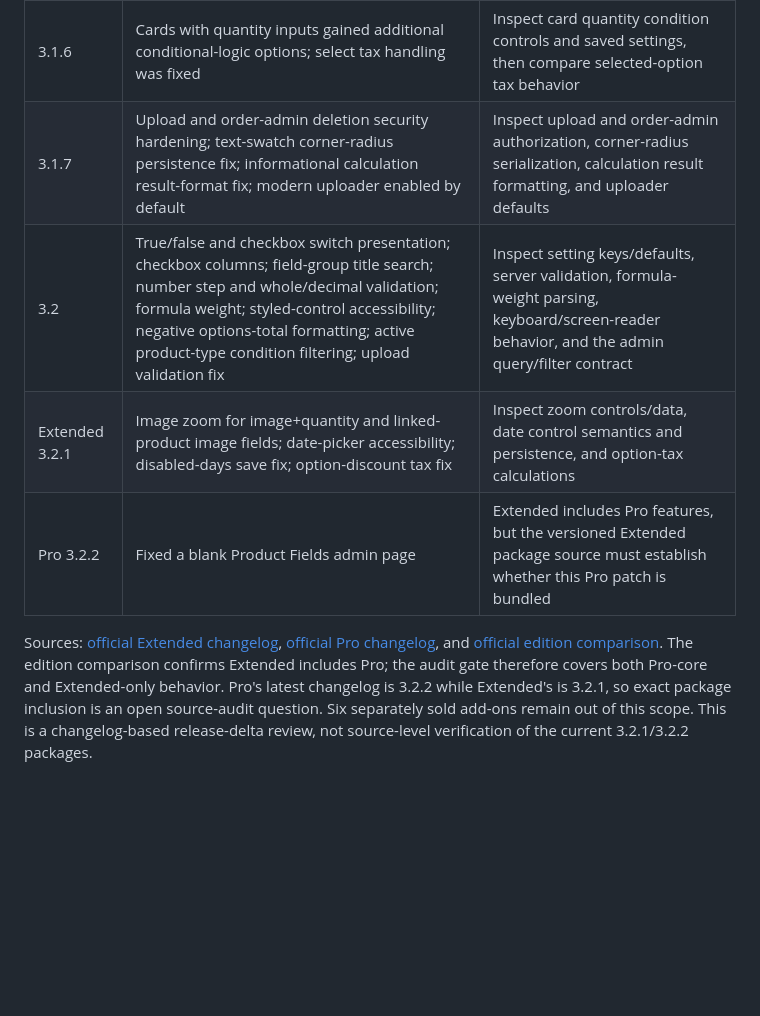
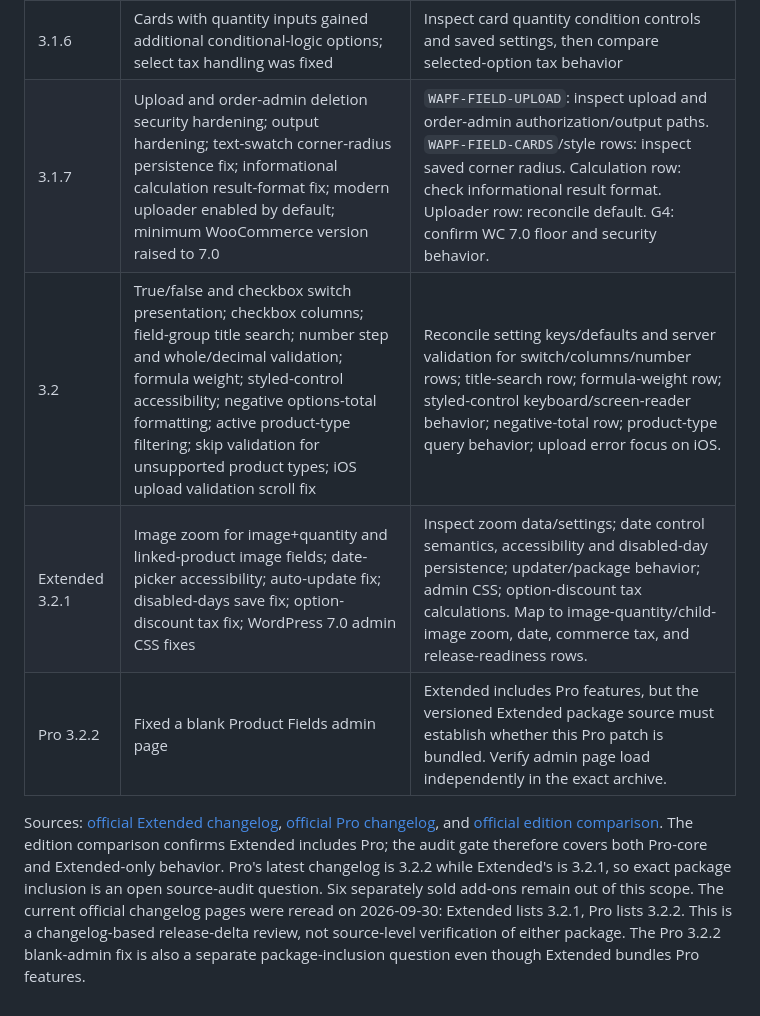
Before and after one commit to netwokersllc/open-product-fields-for-woocommerce, a Markdown page: docs/compatibility/WAPF-EXTENDED-3.1.5-SOURCE-AUDIT.md, the part around the change. Rendered like a GitHub page; blank space fills up the shorter version.

Commit message:
docs: complete current WAPF changelog delta

```diff
--- a/docs/compatibility/WAPF-EXTENDED-3.1.5-SOURCE-AUDIT.md
+++ b/docs/compatibility/WAPF-EXTENDED-3.1.5-SOURCE-AUDIT.md
@@ -110,10 +110,10 @@ The official changelog delta that must be reconciled into the ledger is:
 | Version | Published capability or behavior changes | Audit implications |
 | --- | --- | --- |
 | 3.1.6 | Cards with quantity inputs gained additional conditional-logic options; select tax handling was fixed | Inspect card quantity condition controls and saved settings, then compare selected-option tax behavior |
-| 3.1.7 | Upload and order-admin deletion security hardening; text-swatch corner-radius persistence fix; informational calculation result-format fix; modern uploader enabled by default | Inspect upload and order-admin authorization, corner-radius serialization, calculation result formatting, and uploader defaults |
-| 3.2 | True/false and checkbox switch presentation; checkbox columns; field-group title search; number step and whole/decimal validation; formula weight; styled-control accessibility; negative options-total formatting; active product-type condition filtering; upload validation fix | Inspect setting keys/defaults, server validation, formula-weight parsing, keyboard/screen-reader behavior, and the admin query/filter contract |
-| Extended 3.2.1 | Image zoom for image+quantity and linked-product image fields; date-picker accessibility; disabled-days save fix; option-discount tax fix | Inspect zoom controls/data, date control semantics and persistence, and option-tax calculations |
-| Pro 3.2.2 | Fixed a blank Product Fields admin page | Extended includes Pro features, but the versioned Extended package source must establish whether this Pro patch is bundled |
+| 3.1.7 | Upload and order-admin deletion security hardening; output hardening; text-swatch corner-radius persistence fix; informational calculation result-format fix; modern uploader enabled by default; minimum WooCommerce version raised to 7.0 | `WAPF-FIELD-UPLOAD`: inspect upload and order-admin authorization/output paths. `WAPF-FIELD-CARDS`/style rows: inspect saved corner radius. Calculation row: check informational result format. Uploader row: reconcile default. G4: confirm WC 7.0 floor and security behavior. |
+| 3.2 | True/false and checkbox switch presentation; checkbox columns; field-group title search; number step and whole/decimal validation; formula weight; styled-control accessibility; negative options-total formatting; active product-type filtering; skip validation for unsupported product types; iOS upload validation scroll fix | Reconcile setting keys/defaults and server validation for switch/columns/number rows; title-search row; formula-weight row; styled-control keyboard/screen-reader behavior; negative-total row; product-type query behavior; upload error focus on iOS. |
+| Extended 3.2.1 | Image zoom for image+quantity and linked-product image fields; date-picker accessibility; auto-update fix; disabled-days save fix; option-discount tax fix; WordPress 7.0 admin CSS fixes | Inspect zoom data/settings; date control semantics, accessibility and disabled-day persistence; updater/package behavior; admin CSS; option-discount tax calculations. Map to image-quantity/child-image zoom, date, commerce tax, and release-readiness rows. |
+| Pro 3.2.2 | Fixed a blank Product Fields admin page | Extended includes Pro features, but the versioned Extended package source must establish whether this Pro patch is bundled. Verify admin page load independently in the exact archive. |
 
 Sources: [official Extended changelog](https://www.studiowombat.com/plugin/advanced-product-fields-for-woocommerce-extended/changelog/),
 [official Pro changelog](https://www.studiowombat.com/plugin/advanced-product-fields-for-woocommerce/changelog/),
@@ -122,5 +122,8 @@ The edition comparison confirms Extended includes Pro; the audit gate therefore
 covers both Pro-core and Extended-only behavior. Pro's latest changelog is
 3.2.2 while Extended's is 3.2.1, so exact package inclusion is an open
 source-audit question. Six separately sold add-ons remain out of this scope.
-This is a changelog-based release-delta review, not source-level verification
-of the current 3.2.1/3.2.2 packages.
+The current official changelog pages were reread on 2026-09-30: Extended lists
+3.2.1, Pro lists 3.2.2. This is a changelog-based release-delta review, not
+source-level verification of either package. The Pro 3.2.2 blank-admin fix is
+also a separate package-inclusion question even though Extended bundles Pro
+features.
```
